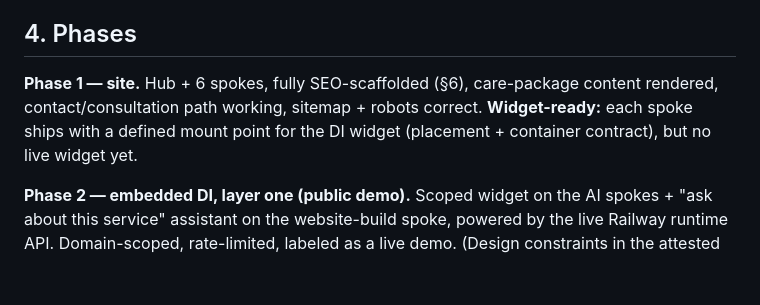
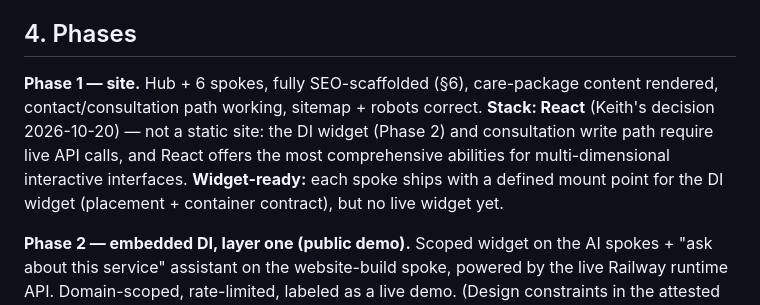
Before and after one commit to keithsoyka0-coder/services, a Markdown page: specs/builder-spec.md, the part around the change. GitHub-like rendering; blank space fills up the shorter version.

Commit message:
docs: React stack in builder spec Phase 1

```diff
--- a/specs/builder-spec.md
+++ b/specs/builder-spec.md
@@ -34,7 +34,7 @@ A standalone services site — the purchasable layer of the ecosystem — in a n
 
 ## 4. Phases
 
-**Phase 1 — site.** Hub + 6 spokes, fully SEO-scaffolded (§6), care-package content rendered, contact/consultation path working, sitemap + robots correct. **Widget-ready:** each spoke ships with a defined mount point for the DI widget (placement + container contract), but no live widget yet.
+**Phase 1 — site.** Hub + 6 spokes, fully SEO-scaffolded (§6), care-package content rendered, contact/consultation path working, sitemap + robots correct. **Stack: React** (Keith's decision 2026-10-20) — not a static site: the DI widget (Phase 2) and consultation write path require live API calls, and React offers the most comprehensive abilities for multi-dimensional interactive interfaces. **Widget-ready:** each spoke ships with a defined mount point for the DI widget (placement + container contract), but no live widget yet.
 
 **Phase 2 — embedded DI, layer one (public demo).** Scoped widget on the AI spokes + "ask about this service" assistant on the website-build spoke, powered by the live Railway runtime API. Domain-scoped, rate-limited, labeled as a live demo. (Design constraints in the attested plan's "Interactive proof" section.)
 
```
